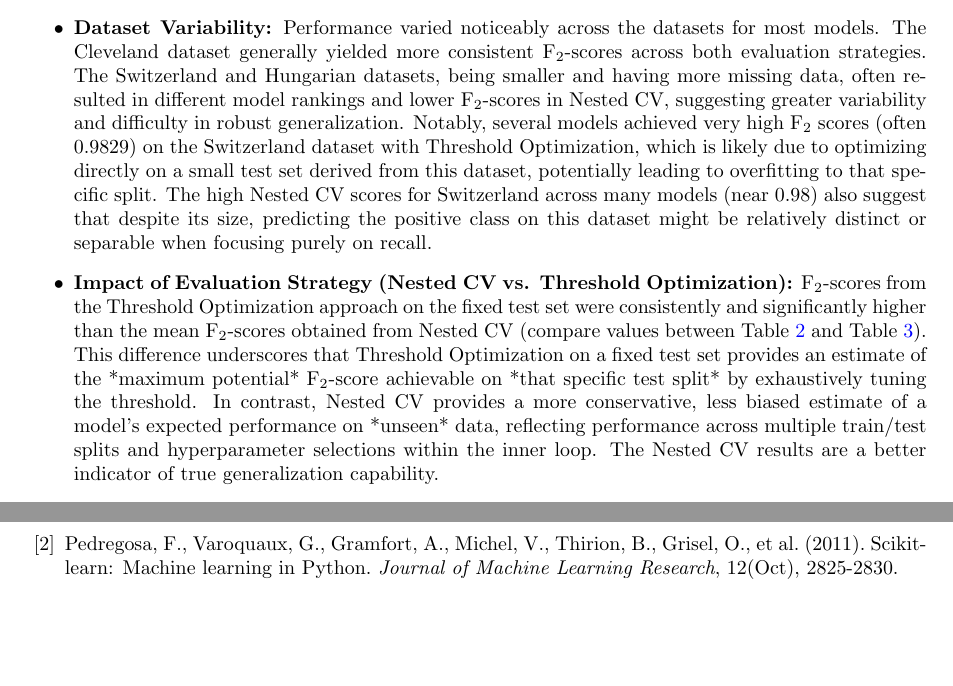
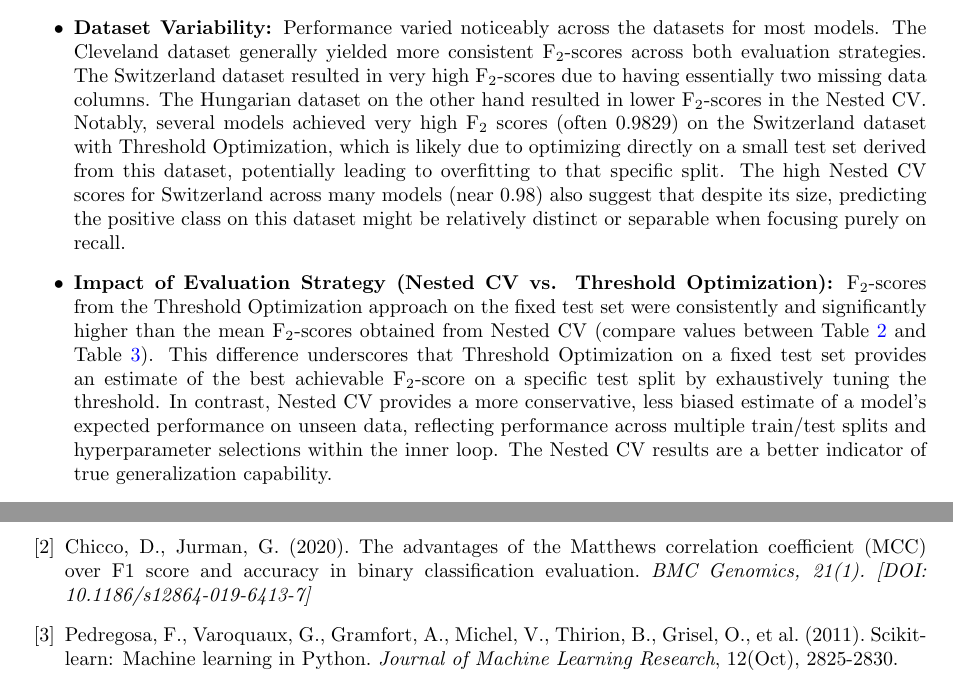
Before and after one commit to BytebenderCoco/machine-learning-predicting-heart-disease, a LaTeX paper (Paper/Paper.tex): two parts of pages 6 and 11 of 12 before the commit and two parts of pages 6 and 12 of 12 after it, joined at a grey line, cut so that both start at the same text, the shorter picture padded with empty space. Compiled offline with pdfLaTeX.

Commit message:
Added source and fixed inserts

```diff
--- a/Paper/Paper.tex
+++ b/Paper/Paper.tex
@@ -257,7 +257,7 @@ The experimental results reveal important insights into the performance of diffe
 
 \begin{itemize}
     \item \textbf{Overall Model Performance (F\textsubscript{2}-Score):} When considering robust generalization performance via Nested Cross-Validation (F\textsubscript{2} Mean), \textbf{Random Forest achieved the highest average F\textsubscript{2} mean (0.8223)} across datasets, closely followed by Logistic Regression (0.8192) and XGBoost (0.8123), based on the average across the three datasets calculated from Table \ref{tab:advanced_comparison_nested} and the overall rankings in the notebook output. In the Threshold Optimization approach, which assesses peak performance on a fixed test set, \textbf{Random Forest also demonstrated the best average F\textsubscript{2}-score (0.9250)} across all models (calculated from Table \ref{tab:advanced_comparison_thresh_opt} and overall rankings), outperforming Naive Bayes (average 0.9171) and Logistic Regression (average 0.9138). This indicates that Random Forest demonstrated strong performance across both evaluation methodologies, although its lead in Nested CV was marginal compared to Logistic Regression and XGBoost.
-    \item \textbf{Dataset Variability:} Performance varied noticeably across the datasets for most models. The Cleveland dataset generally yielded more consistent F\textsubscript{2}-scores across both evaluation strategies. The Switzerland and Hungarian datasets, being smaller and having more missing data, often resulted in different model rankings and lower F\textsubscript{2}-scores in Nested CV, suggesting greater variability and difficulty in robust generalization. Notably, several models achieved very high F\textsubscript{2} scores (often 0.9829) on the Switzerland dataset with Threshold Optimization, which is likely due to optimizing directly on a small test set derived from this dataset, potentially leading to overfitting to that specific split. The high Nested CV scores for Switzerland across many models (near 0.98) also suggest that despite its size, predicting the positive class on this dataset might be relatively distinct or separable when focusing purely on recall.
-    \item \textbf{Impact of Evaluation Strategy (Nested CV vs. Threshold Optimization):} F\textsubscript{2}-scores from the Threshold Optimization approach on the fixed test set were consistently and significantly higher than the mean F\textsubscript{2}-scores obtained from Nested CV (compare values between Table \ref{tab:advanced_comparison_nested} and Table \ref{tab:advanced_comparison_thresh_opt}). This difference underscores that Threshold Optimization on a fixed test set provides an estimate of the *maximum potential* F\textsubscript{2}-score achievable on *that specific test split* by exhaustively tuning the threshold. In contrast, Nested CV provides a more conservative, less biased estimate of a model's expected performance on *unseen* data, reflecting performance across multiple train/test splits and hyperparameter selections within the inner loop. The Nested CV results are a better indicator of true generalization capability.
+    \item \textbf{Dataset Variability:} Performance varied noticeably across the datasets for most models. The Cleveland dataset generally yielded more consistent F\textsubscript{2}-scores across both evaluation strategies. The Switzerland dataset resulted in very high F\textsubscript{2}-scores due to having essentially two missing data columns. The Hungarian dataset on the other hand resulted in lower F\textsubscript{2}-scores in the Nested CV. Notably, several models achieved very high F\textsubscript{2} scores (often 0.9829) on the Switzerland dataset with Threshold Optimization, which is likely due to optimizing directly on a small test set derived from this dataset, potentially leading to overfitting to that specific split. The high Nested CV scores for Switzerland across many models (near 0.98) also suggest that despite its size, predicting the positive class on this dataset might be relatively distinct or separable when focusing purely on recall.
+    \item \textbf{Impact of Evaluation Strategy (Nested CV vs. Threshold Optimization):} F\textsubscript{2}-scores from the Threshold Optimization approach on the fixed test set were consistently and significantly higher than the mean F\textsubscript{2}-scores obtained from Nested CV (compare values between Table \ref{tab:advanced_comparison_nested} and Table \ref{tab:advanced_comparison_thresh_opt}). This difference underscores that Threshold Optimization on a fixed test set provides an estimate of the best achievable F\textsubscript{2}-score on a specific test split by exhaustively tuning the threshold. In contrast, Nested CV provides a more conservative, less biased estimate of a model's expected performance on unseen data, reflecting performance across multiple train/test splits and hyperparameter selections within the inner loop. The Nested CV results are a better indicator of true generalization capability.
     \item \textbf{Threshold Optimization:} The decision threshold optimization for F\textsubscript{2}-score was critical for achieving high performance in the Threshold Optimization setting. By shifting the default threshold (0.5) to values typically much lower (as seen in Table \ref{tab:advanced_comparison_thresh_opt}), models could increase recall, which is heavily weighted in the F\textsubscript{2} score, even at the cost of some precision. The Precision-Recall curves (Figures \ref{fig:pr_curve_cleveland}, \ref{fig:pr_curve_switzerland}, and \ref{fig:pr_curve_hungarian}) visually demonstrate this trade-off and the chosen operating point. Optimized thresholds varied significantly across models and datasets (see Table \ref{tab:advanced_comparison_thresh_opt}), highlighting that a single default threshold is rarely optimal for maximizing F\textsubscript{2} or other metrics sensitive to the prediction boundary.
     \item \textbf{Advanced Model Insights:} Random Forest and Gradient Boosting showed strong and often top performance in Nested CV on Cleveland and Hungarian, typical of ensemble methods leveraging multiple trees for robustness. XGBoost performed very well in Nested CV on Switzerland. MLP Classifier's performance was more variable, sometimes achieving high F\textsubscript{2}s but also sometimes struggling (e.g., Cleveland Nested CV), potentially sensitive to hyperparameter tuning, initial weights, and dataset characteristics. SVM showed solid, competitive performance in Nested CV, particularly on Cleveland and Switzerland, but was often outperformed by ensembles and LR in Threshold Optimization.
@@ -368,6 +368,9 @@ Limitations include the relatively small size of the UCI datasets, particularly
     \bibitem{UCIHeart}
     Janosi, A., Steinbrunn, W., Pfisterer, M., Detrano, R. (1988). Heart Disease. UCI Machine Learning Repository. \url{https://doi.org/10.24432/C52P4X}
 
+    \bibitem{MCC}
+    Chicco, D., Jurman, G. (2020). The advantages of the Matthews correlation coefficient (MCC) over F1 score and accuracy in binary classification evaluation. \textit{BMC Genomics, 21(1). [DOI: 10.1186/s12864-019-6413-7]}
+
     \bibitem{scikit-learn}
     Pedregosa, F., Varoquaux, G., Gramfort, A., Michel, V., Thirion, B., Grisel, O., et al. (2011). Scikit-learn: Machine learning in Python. \textit{Journal of Machine Learning Research}, 12(Oct), 2825-2830.
 
```
Also changed, not shown: Paper/Paper.tex (8 more changed lines).
